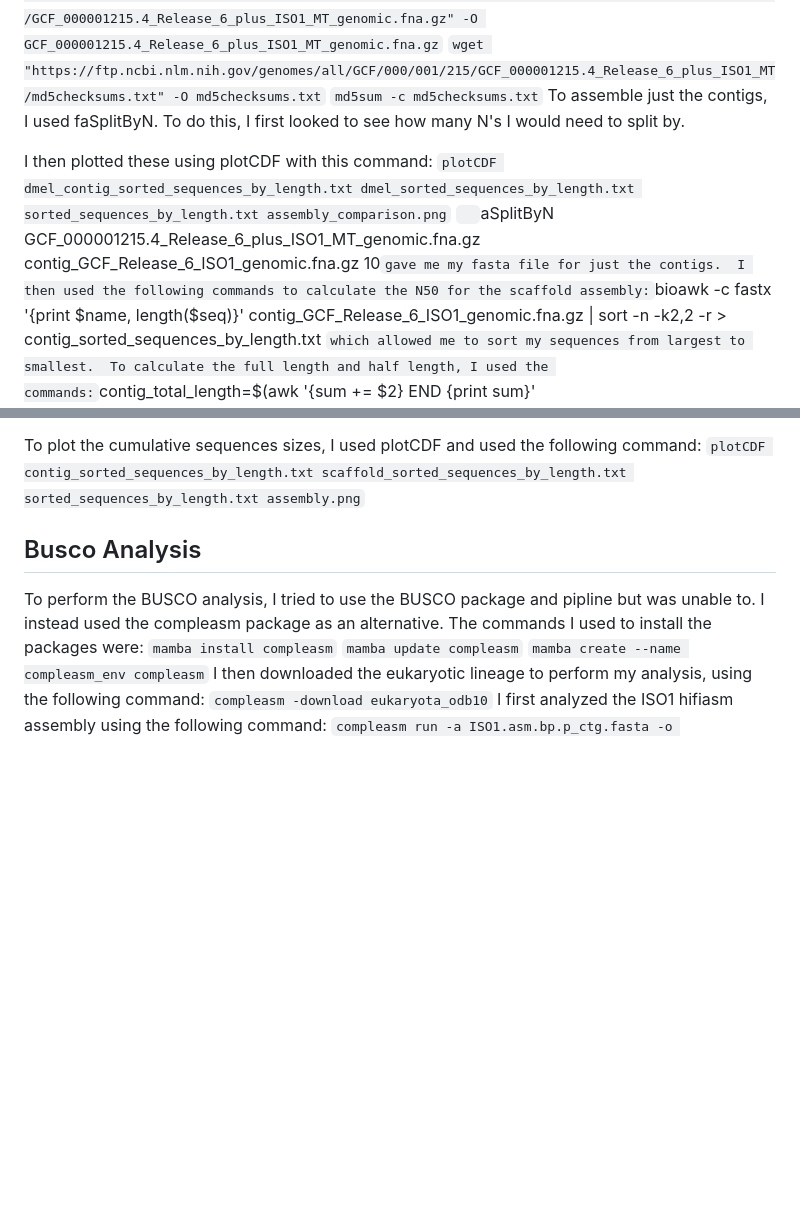
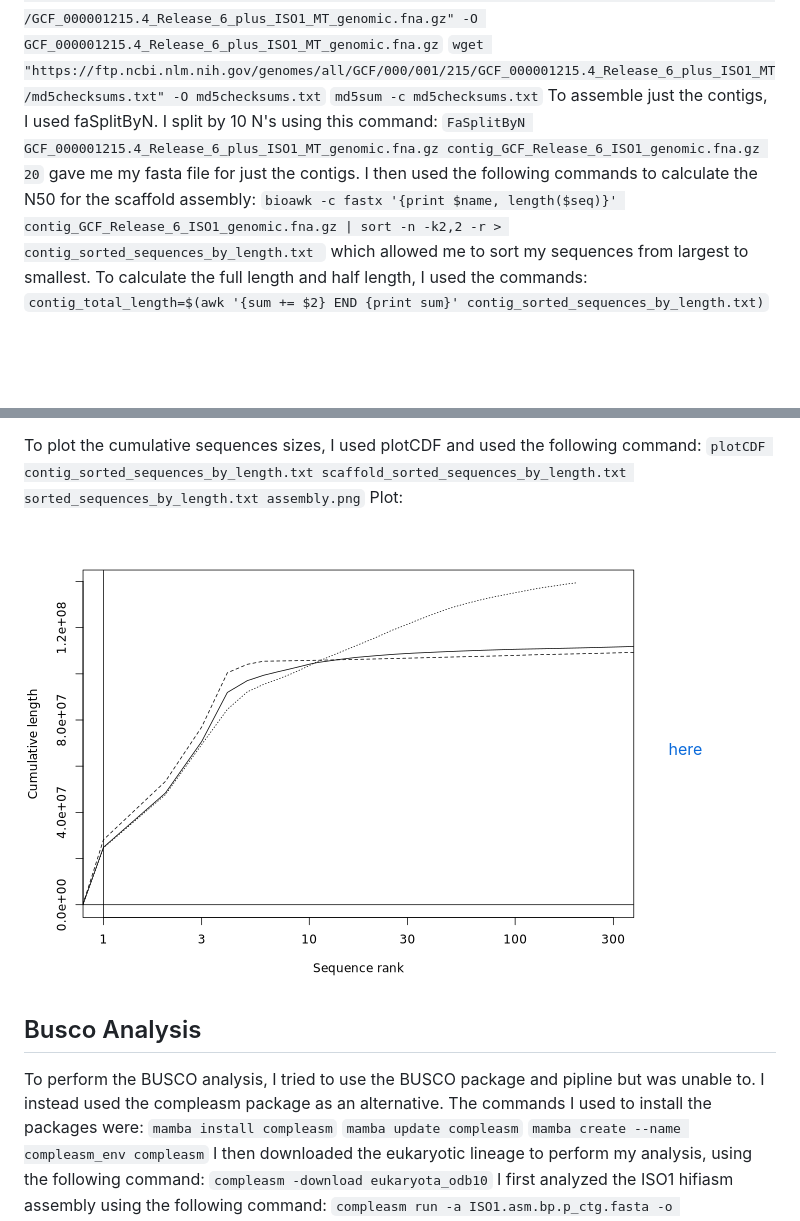
Before and after one commit to guanyinstevens/ee282, a Markdown page: homework4.md, 2 parts joined by grey strips. GitHub-like rendering; blank space fills up the shorter version.

```diff
--- a/homework4.md
+++ b/homework4.md
@@ -68,12 +85,9 @@ To the compare the N50's for the scaffold and contig sequences, I first download
 `wget "https://ftp.ncbi.nlm.nih.gov/genomes/all/GCF/000/001/215/GCF_000001215.4_Release_6_plus_ISO1_MT/GCF_000001215.4_Release_6_plus_ISO1_MT_genomic.fna.gz" -O GCF_000001215.4_Release_6_plus_ISO1_MT_genomic.fna.gz`
 `wget "https://ftp.ncbi.nlm.nih.gov/genomes/all/GCF/000/001/215/GCF_000001215.4_Release_6_plus_ISO1_MT/md5checksums.txt" -O md5checksums.txt`
 `md5sum -c md5checksums.txt`
-To assemble just the contigs, I used faSplitByN. To do this, I first looked to see how many N's I would need to split by.
-
-I then plotted these using plotCDF with this command:
-`plotCDF dmel_contig_sorted_sequences_by_length.txt dmel_sorted_sequences_by_length.txt sorted_sequences_by_length.txt assembly_comparison.png`
-`
-`aSplitByN GCF_000001215.4_Release_6_plus_ISO1_MT_genomic.fna.gz contig_GCF_Release_6_ISO1_genomic.fna.gz 10` gave me my fasta file for just the contigs.
+To assemble just the contigs, I used faSplitByN.
+I split by 10 N's using this command:
+`FaSplitByN GCF_000001215.4_Release_6_plus_ISO1_MT_genomic.fna.gz contig_GCF_Release_6_ISO1_genomic.fna.gz 20` gave me my fasta file for just the contigs.
 I then used the following commands to calculate the N50 for the scaffold assembly:
 `bioawk -c fastx '{print $name, length($seq)}' contig_GCF_Release_6_ISO1_genomic.fna.gz | sort -n -k2,2 -r > contig_sorted_sequences_by_length.txt ` which allowed me to sort my sequences from largest to smallest.
 To calculate the full length and half length, I used the commands:
@@ -90,6 +104,9 @@ The N50 score was: 25286936 (25.2 Mb)
 
 
 To plot the cumulative sequences sizes, I used plotCDF and used the following command: `plotCDF contig_sorted_sequences_by_length.txt scaffold_sorted_sequences_by_length.txt sorted_sequences_by_length.txt assembly.png`
+Plot:
+![Assembly Plot](https://github.com/guanyinstevens/ee282/blob/homework4/assembly.png?raw=true)
+[here](https://github.com/guanyinstevens/ee282/blob/homework4/assembly.png)
 
 ## Busco Analysis
 To perform the BUSCO analysis, I tried to use the BUSCO package and pipline but was unable to. I instead used the compleasm package as an alternative.
```
Also changed, not shown: other parts of homework4.md (+21 -4 lines).
